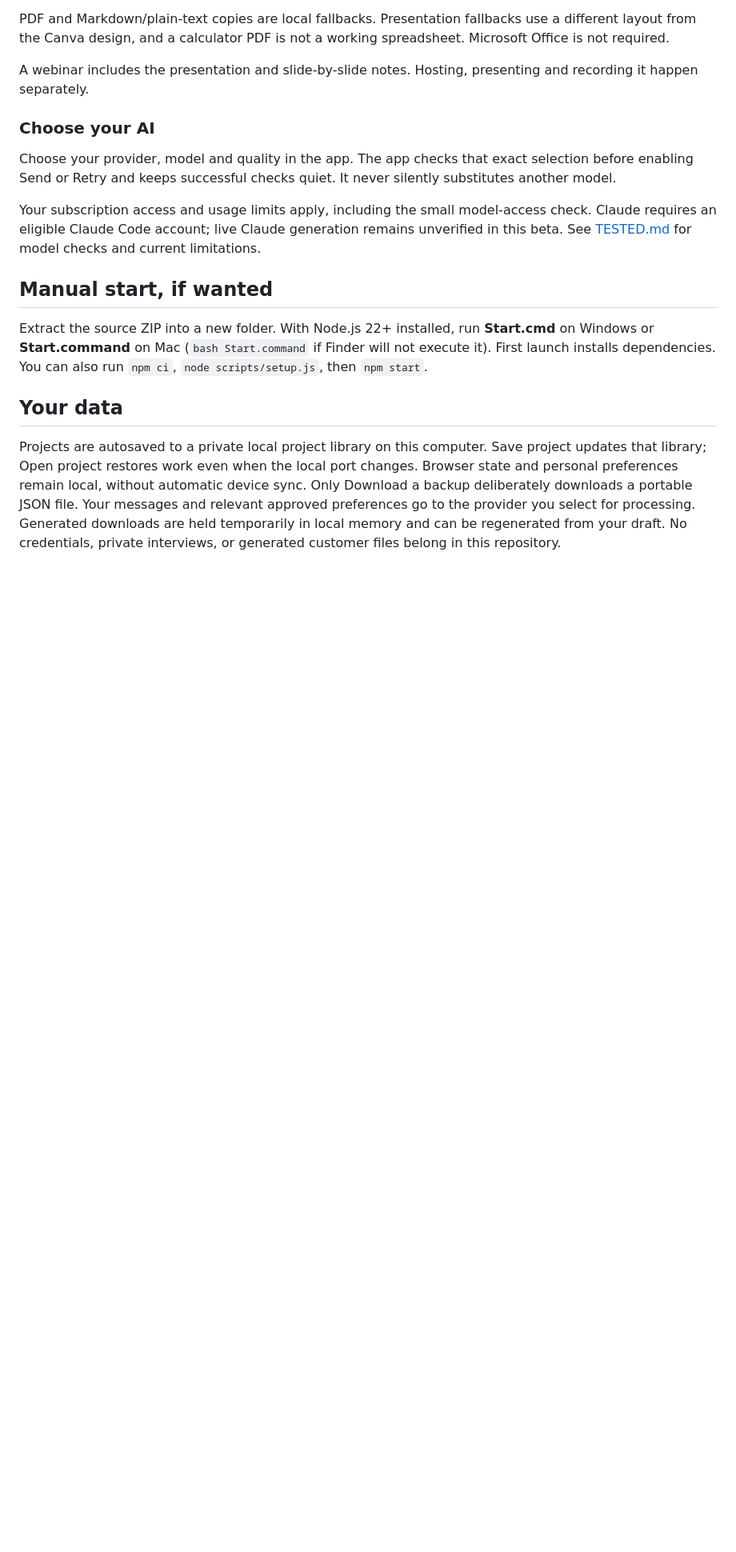
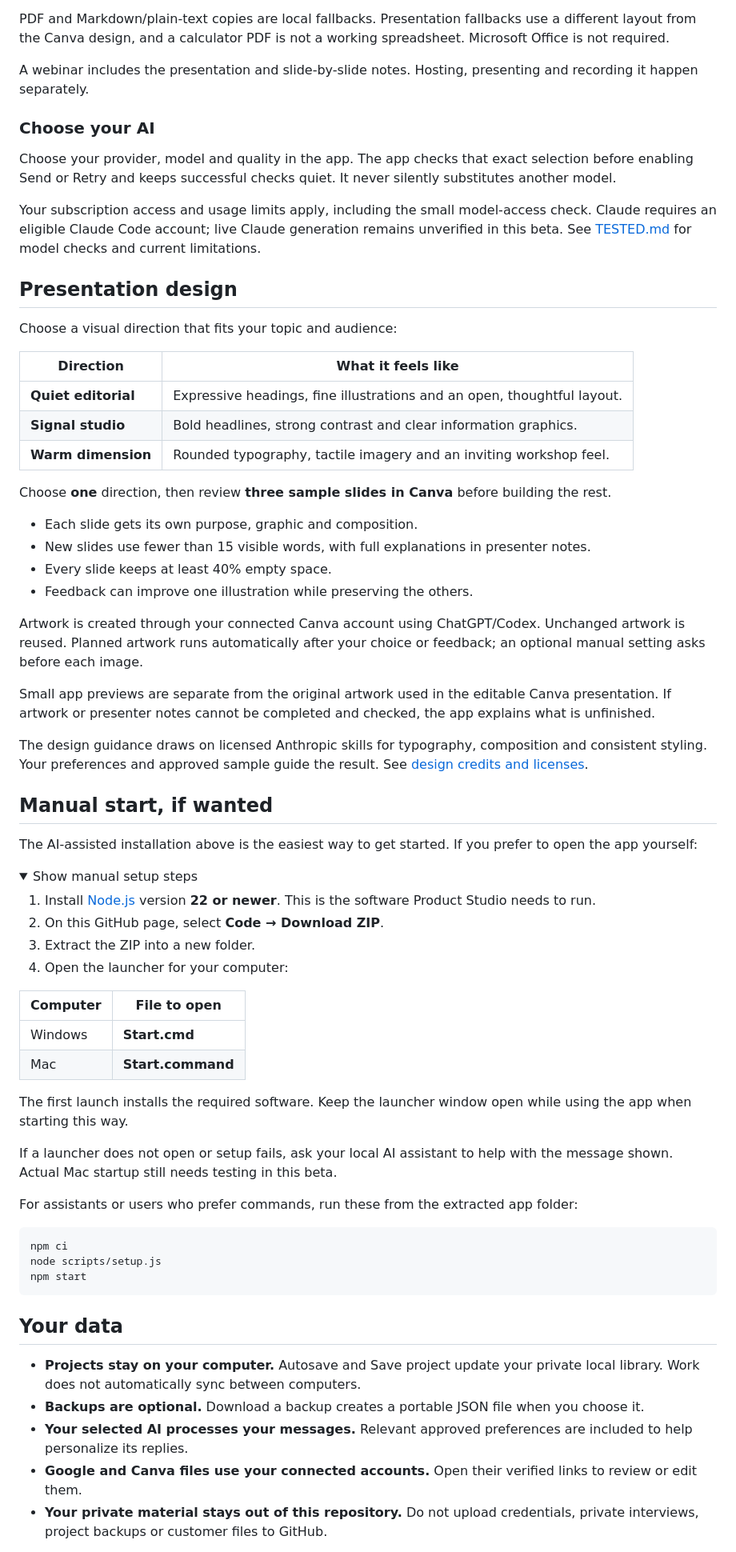
Before and after one commit to jlvsebastian-stack/product-studio-pilot, a Markdown page: README.md, the part around one of its changes. Shown at 80% size. Rendered like a GitHub page; folded sections open; blank space fills up the shorter version.

Commit message:
Simplify README installation and launch for first-time creators

````diff
--- a/README.md
+++ b/README.md
@@ -146,11 +156,65 @@ Choose your provider, model and quality in the app. The app checks that exact se
 
 Your subscription access and usage limits apply, including the small model-access check. Claude requires an eligible Claude Code account; live Claude generation remains unverified in this beta. See [TESTED.md](TESTED.md) for model checks and current limitations.
 
+## Presentation design
+
+Choose a visual direction that fits your topic and audience:
+
+| Direction | What it feels like |
+| --- | --- |
+| **Quiet editorial** | Expressive headings, fine illustrations and an open, thoughtful layout. |
+| **Signal studio** | Bold headlines, strong contrast and clear information graphics. |
+| **Warm dimension** | Rounded typography, tactile imagery and an inviting workshop feel. |
+
+Choose **one** direction, then review **three sample slides in Canva** before building the rest.
+
+- Each slide gets its own purpose, graphic and composition.
+- New slides use fewer than 15 visible words, with full explanations in presenter notes.
+- Every slide keeps at least 40% empty space.
+- Feedback can improve one illustration while preserving the others.
+
+Artwork is created through your connected Canva account using ChatGPT/Codex. Unchanged artwork is reused. Planned artwork runs automatically after your choice or feedback; an optional manual setting asks before each image.
+
+Small app previews are separate from the original artwork used in the editable Canva presentation. If artwork or presenter notes cannot be completed and checked, the app explains what is unfinished.
+
+The design guidance draws on licensed Anthropic skills for typography, composition and consistent styling. Your preferences and approved sample guide the result. See [design credits and licenses](THIRD_PARTY_NOTICES.md).
+
 ## Manual start, if wanted
 
-Extract the source ZIP into a new folder. With Node.js 22+ installed, run **Start.cmd** on Windows or **Start.command** on Mac (`bash Start.command` if Finder will not execute it). First launch installs dependencies. You can also run `npm ci`, `node scripts/setup.js`, then `npm start`.
+The AI-assisted installation above is the easiest way to get started. If you prefer to open the app yourself:
+
+<details>
+<summary>Show manual setup steps</summary>
+
+1. Install [Node.js](https://nodejs.org/) version **22 or newer**. This is the software Product Studio needs to run.
+2. On this GitHub page, select **Code → Download ZIP**.
+3. Extract the ZIP into a new folder.
+4. Open the launcher for your computer:
+
+| Computer | File to open |
+| --- | --- |
+| Windows | **Start.cmd** |
+| Mac | **Start.command** |
+
+The first launch installs the required software. Keep the launcher window open while using the app when starting this way.
+
+If a launcher does not open or setup fails, ask your local AI assistant to help with the message shown. Actual Mac startup still needs testing in this beta.
+
+For assistants or users who prefer commands, run these from the extracted app folder:
+
+```sh
+npm ci
+node scripts/setup.js
+npm start
+```
+
+</details>
 
 ## Your data
 
-Projects are autosaved to a private local project library on this computer. Save project updates that library; Open project restores work even when the local port changes. Browser state and personal preferences remain local, without automatic device sync. Only Download a backup deliberately downloads a portable JSON file. Your messages and relevant approved preferences go to the provider you select for processing. Generated downloads are held temporarily in local memory and can be regenerated from your draft. No credentials, private interviews, or generated customer files belong in this repository.
+- **Projects stay on your computer.** Autosave and Save project update your private local library. Work does not automatically sync between computers.
+- **Backups are optional.** Download a backup creates a portable JSON file when you choose it.
+- **Your selected AI processes your messages.** Relevant approved preferences are included to help personalize its replies.
+- **Google and Canva files use your connected accounts.** Open their verified links to review or edit them.
+- **Your private material stays out of this repository.** Do not upload credentials, private interviews, project backups or customer files to GitHub.
 
````
Also changed, not shown: other parts of README.md (+46 -17 lines).
